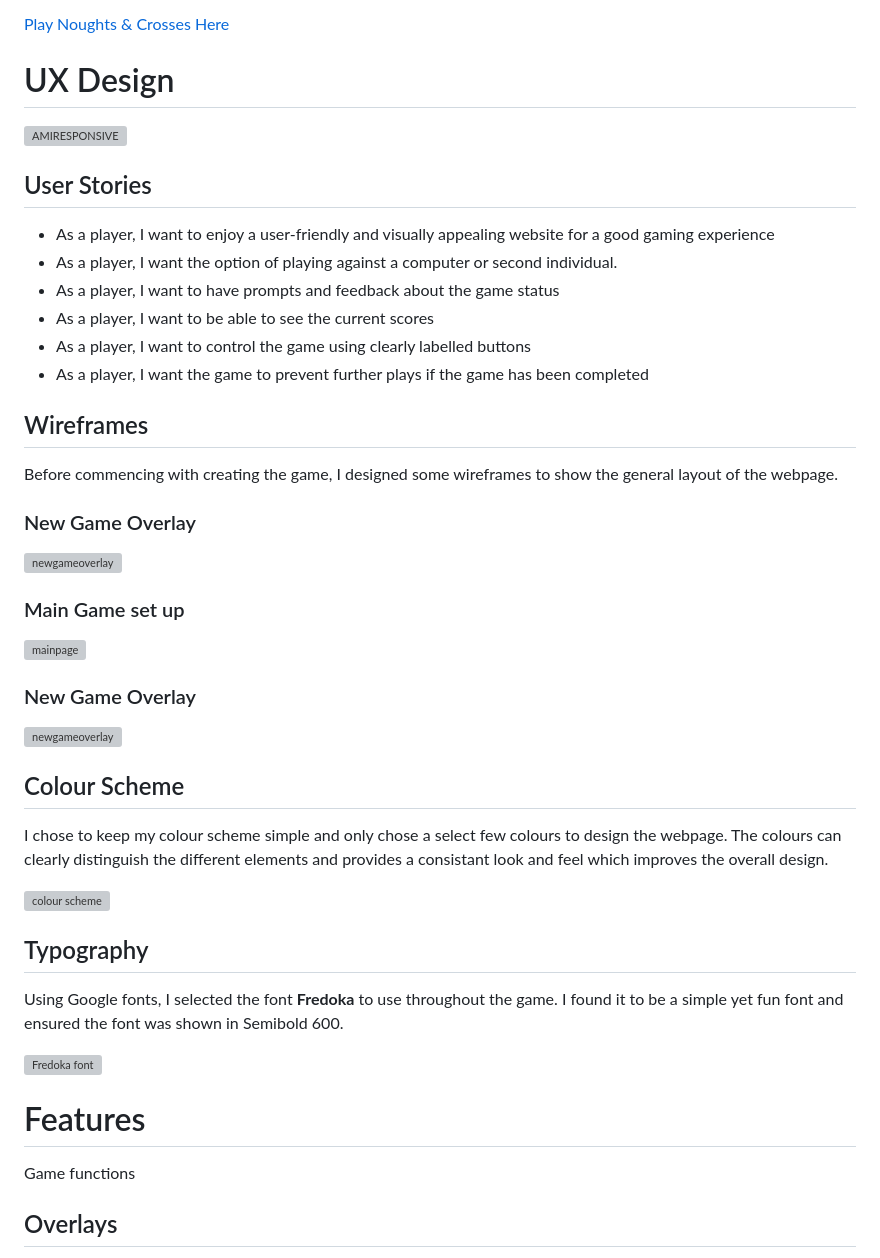
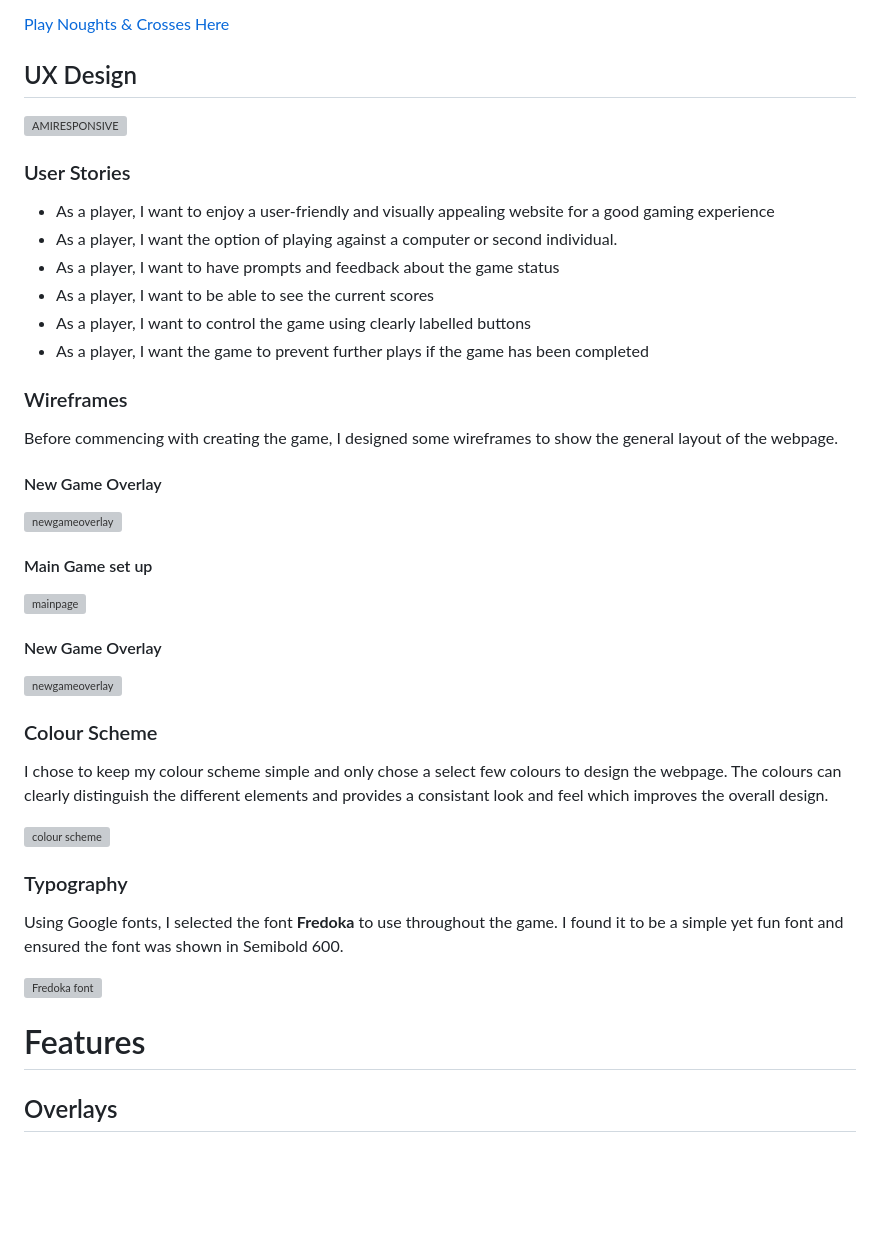
Before and after one commit to Code-Institute-Submissions/meganw22-Project2, a Markdown page: README.md, the part around the change. Rendered like a GitHub page; blank space fills up the shorter version; grey boxes are pictures that could not be loaded.

```diff
--- a/README.md
+++ b/README.md
@@ -5,11 +5,11 @@ The objective of the game is to be the first player to form a row, column or dia
 
 [Play Noughts & Crosses Here](https://meganw22.github.io/Project2/)
 
-# UX Design
+## UX Design
 
 ![AMIRESPONSIVE](https://github.com/meganw22/Project2/assets/141934888/e18db365-e21b-4e5e-aad9-f6370696bace)
 
-## User Stories
+### User Stories
 * As a player, I want to enjoy a user-friendly and visually appealing website for a good gaming experience
 * As a player, I want the option of playing against a computer or second individual.
 * As a player, I want to have prompts and feedback about the game status
@@ -17,27 +17,26 @@ The objective of the game is to be the first player to form a row, column or dia
 * As a player, I want to control the game using clearly labelled buttons
 * As a player, I want the game to prevent further plays if the game has been completed
 
-## Wireframes
+### Wireframes
 Before commencing with creating the game, I designed some wireframes to show the general layout of the webpage.
-### New Game Overlay
+#### New Game Overlay
 ![newgameoverlay](https://github.com/meganw22/Project2/assets/141934888/238c6548-a6a6-4c39-a664-0d3639c9b16c)
-### Main Game set up
+#### Main Game set up
 ![mainpage](https://github.com/meganw22/Project2/assets/141934888/def6a055-dc45-45b9-8839-bcaef1bc8f99)
-### New Game Overlay
+#### New Game Overlay
 ![newgameoverlay](https://github.com/meganw22/Project2/assets/141934888/9fc067ad-2744-4f3f-a12b-a074fd45fa9f)
 
-## Colour Scheme
+### Colour Scheme
 I chose to keep my colour scheme simple and only chose a select few colours to design the webpage. The colours can clearly distinguish the different elements and provides a consistant look and feel which improves the overall design.
 
 ![colour scheme](https://github.com/meganw22/Project2/assets/141934888/9b439b88-68ad-477f-837c-6a25227ae781)
 
-## Typography
+### Typography
 Using Google fonts, I selected the font **Fredoka** to use throughout the game. I found it to be a simple yet fun font and ensured the font was shown in Semibold 600.
 
 ![Fredoka font](https://github.com/meganw22/Project2/assets/141934888/0d265c4a-2725-4345-91e2-635bcb1a2df8)
 
 # Features
-Game functions
 
 ## Overlays
 I have designed the game with overlays to draw the users attention which places the message front and centre so it is difficult to miss. Overlays also provide clarity by reducing the clutter from the webpage when the item is not currently in use.
```
